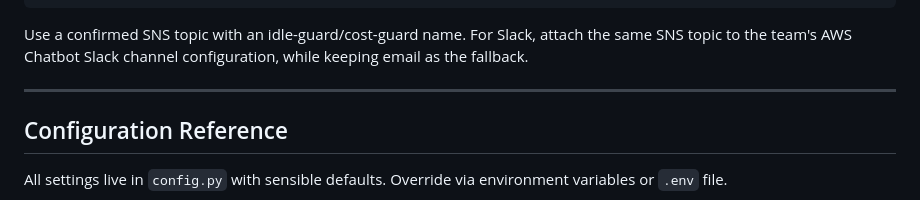
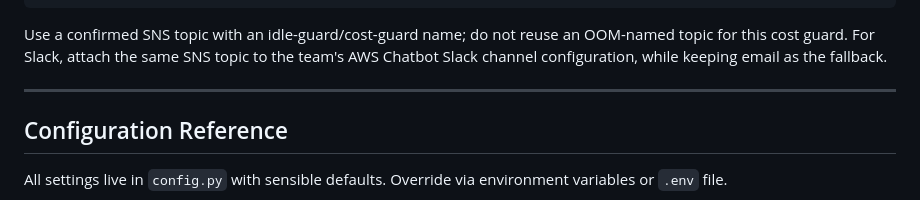
Before and after one commit to alliance-genome/agr_pdf_extraction_service, a Markdown page: README.md, the part around the change. Rendered like a GitHub page.

Commit message:
Document idle guard alert naming

````diff
--- a/README.md
+++ b/README.md
@@ -1010,9 +1010,10 @@ deploy/aws/deploy_idle_guard.sh \
   --alarm-topic-arn <confirmed-idle-guard-sns-topic-arn>
 ```
 
-Use a confirmed SNS topic with an idle-guard/cost-guard name. For Slack, attach
-the same SNS topic to the team's AWS Chatbot Slack channel configuration, while
-keeping email as the fallback.
+Use a confirmed SNS topic with an idle-guard/cost-guard name; do not reuse an
+OOM-named topic for this cost guard. For Slack, attach the same SNS topic to the
+team's AWS Chatbot Slack channel configuration, while keeping email as the
+fallback.
 
 ---
 
````
Also changed, not shown: AGENTS.md (+3 -2 lines), deploy/aws/README.md (+1 -1 lines).
